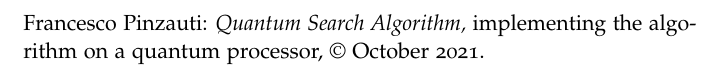
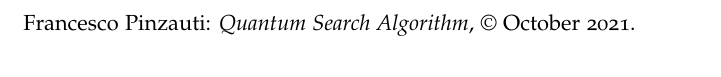
Before and after one commit to Pinzauti/quantum-search-algorithm, a LaTeX thesis (main.tex, which reads FrontBack/Titleback.tex): part of page 4 of 37, cut so that both start at the same text. Compiled offline with pdfLaTeX.

Commit message:
Update Titleback.tex

```diff
--- a/FrontBack/Titleback.tex
+++ b/FrontBack/Titleback.tex
@@ -4,4 +4,4 @@
 
 \vfill
 
-\noindent Francesco Pinzauti: \textit{Quantum Search Algorithm,} implementing the algorithm on a quantum processor, \textcopyright\ October 2021.
+\noindent Francesco Pinzauti: \textit{Quantum Search Algorithm}, \textcopyright\ October 2021.
```
